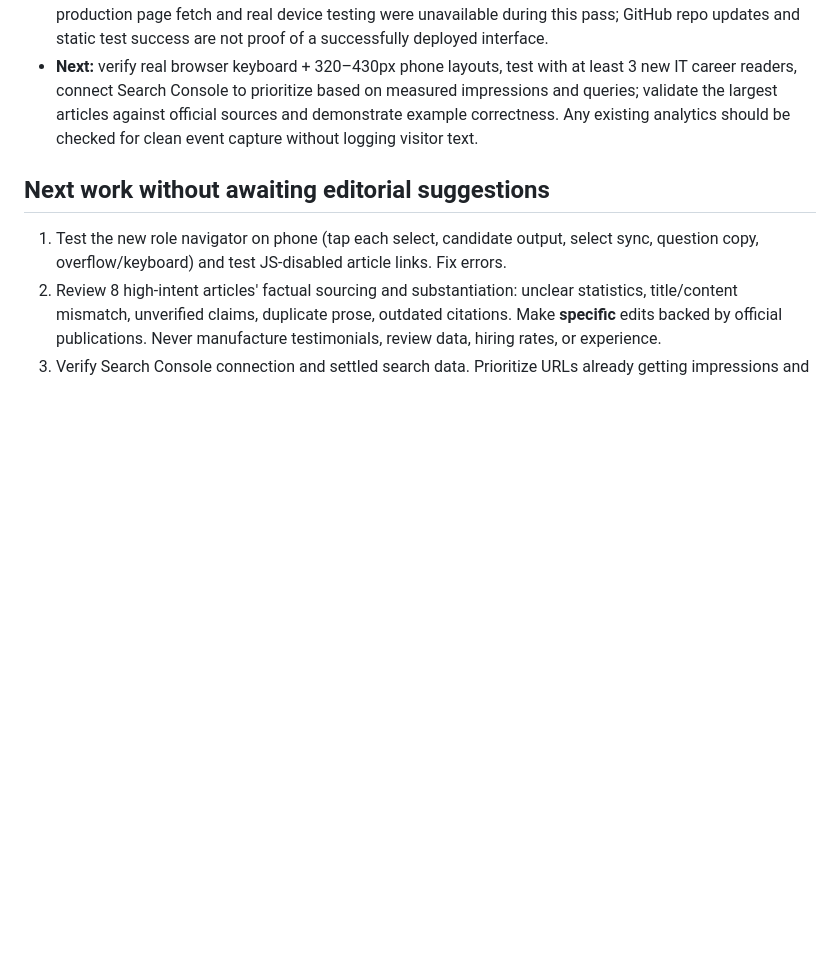
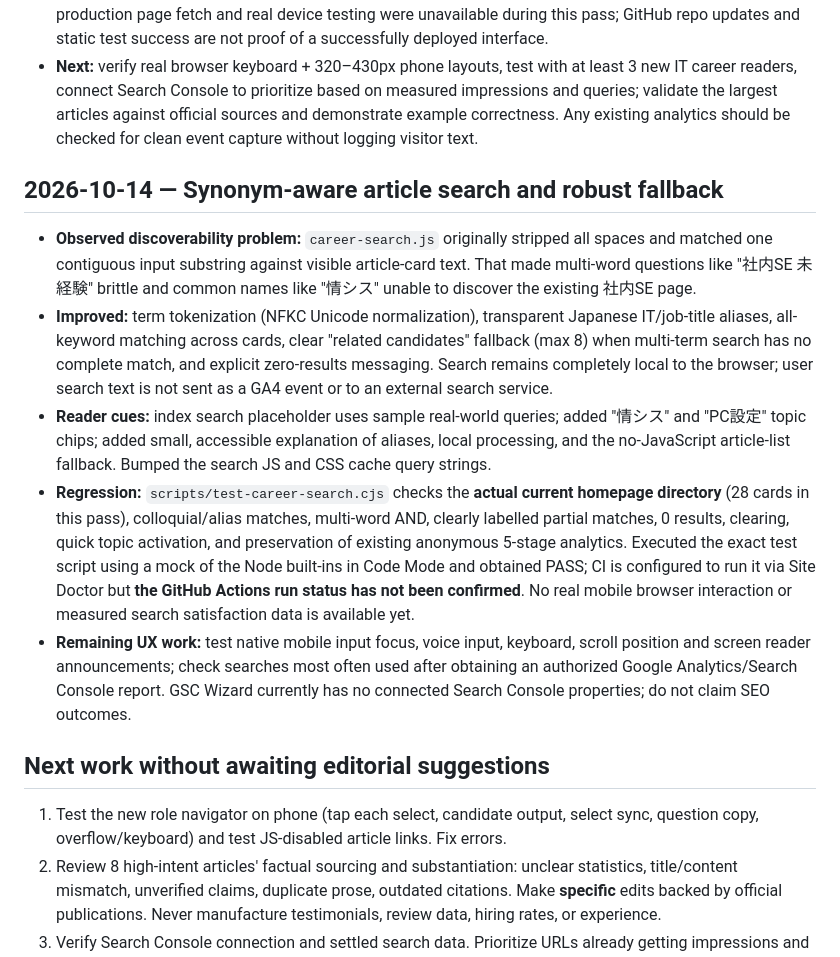
Before and after one commit to corocoro527/corogames, a Markdown page: docs/career-quality-roadmap-20261014.md, the part around the change. Rendered like a GitHub page; blank space fills up the shorter version.

Commit message:
Document search discoverability improvement, local-data safeguards and verified mock regressions

```diff
--- a/docs/career-quality-roadmap-20261014.md
+++ b/docs/career-quality-roadmap-20261014.md
@@ -68,6 +68,13 @@ Work toward an internal quality score of **at least 80/100 in all five areas**.
 - Google Search Console/GSC Wizard currently lists **no connected properties**. Therefore no actual search queries, impressions, ranking, Google approval or revenue can be attributed to these edits. Public production page fetch and real device testing were unavailable during this pass; GitHub repo updates and static test success are not proof of a successfully deployed interface.
 - **Next:** verify real browser keyboard + 320–430px phone layouts, test with at least 3 new IT career readers, connect Search Console to prioritize based on measured impressions and queries; validate the largest articles against official sources and demonstrate example correctness. Any existing analytics should be checked for clean event capture without logging visitor text.
 
+## 2026-10-14 — Synonym-aware article search and robust fallback
+- **Observed discoverability problem:** `career-search.js` originally stripped all spaces and matched one contiguous input substring against visible article-card text. That made multi-word questions like "社内SE 未経験" brittle and common names like "情シス" unable to discover the existing 社内SE page.
+- **Improved:** term tokenization (NFKC Unicode normalization), transparent Japanese IT/job-title aliases, all-keyword matching across cards, clear "related candidates" fallback (max 8) when multi-term search has no complete match, and explicit zero-results messaging. Search remains completely local to the browser; user search text is not sent as a GA4 event or to an external search service.
+- **Reader cues:** index search placeholder uses sample real-world queries; added "情シス" and "PC設定" topic chips; added small, accessible explanation of aliases, local processing, and the no-JavaScript article-list fallback. Bumped the search JS and CSS cache query strings.
+- **Regression:** `scripts/test-career-search.cjs` checks the **actual current homepage directory** (28 cards in this pass), colloquial/alias matches, multi-word AND, clearly labelled partial matches, 0 results, clearing, quick topic activation, and preservation of existing anonymous 5-stage analytics. Executed the exact test script using a mock of the Node built-ins in Code Mode and obtained PASS; CI is configured to run it via Site Doctor but **the GitHub Actions run status has not been confirmed**. No real mobile browser interaction or measured search satisfaction data is available yet.
+- **Remaining UX work:** test native mobile input focus, voice input, keyboard, scroll position and screen reader announcements; check searches most often used after obtaining an authorized Google Analytics/Search Console report. GSC Wizard currently has no connected Search Console properties; do not claim SEO outcomes.
+
 ## Next work without awaiting editorial suggestions
 1. Test the new role navigator on phone (tap each select, candidate output, select sync, question copy, overflow/keyboard) and test JS-disabled article links. Fix errors.
 2. Review 8 high-intent articles' factual sourcing and substantiation: unclear statistics, title/content mismatch, unverified claims, duplicate prose, outdated citations. Make **specific** edits backed by official publications. Never manufacture testimonials, review data, hiring rates, or experience.
```
